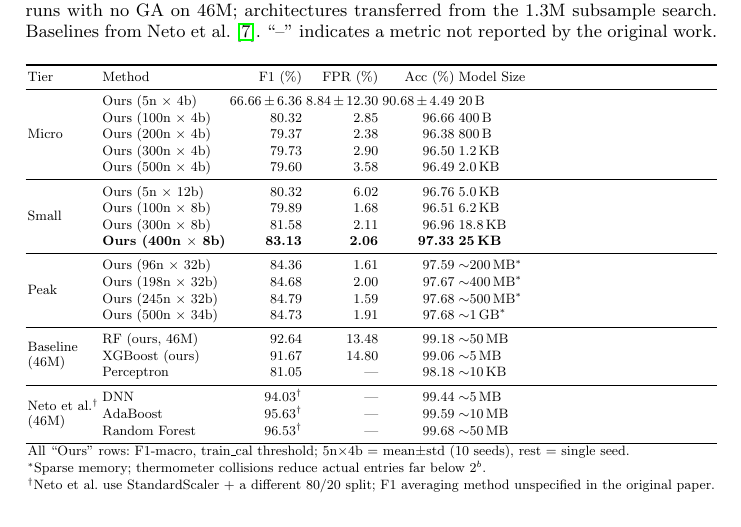
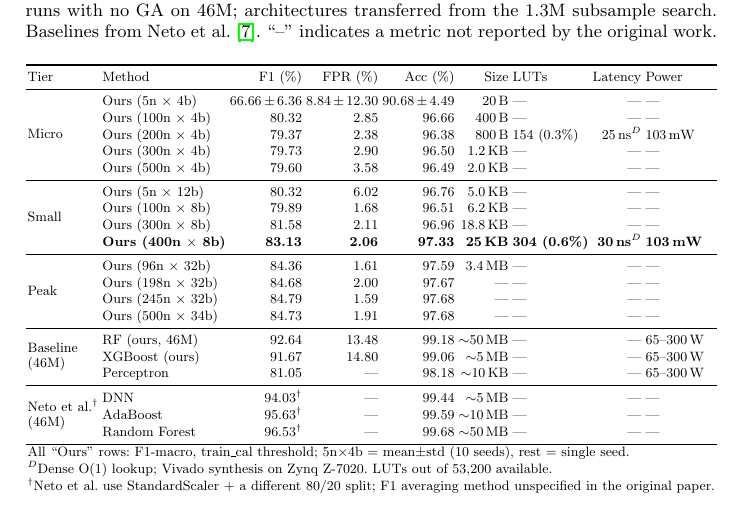
Before and after one commit to lacg/wnn, a LaTeX thesis (paper/main.tex): part of page 12 of 22, cut so that both start at the same text. Compiled offline with pdfLaTeX.

Commit message:
Update 46M table with real Vivado numbers for dense genomes
- 200n×4b: 154 LUTs (0.3%), 25 ns, 103 mW (Vivado synthesis)
- 400n×8b: 304 LUTs (0.6%), 30 ns, 103 mW (Vivado synthesis)
- 96n×32b: model size corrected from ~200 MB to 3.4 MB (real sparse export)
- Peak tier: removed fabricated ~200MB/~1GB estimates, replaced with ---
  pending actual sparse export measurements
- Added LUTs, Latency, Power columns to 46M table

Co-Authored-By: Claude Opus 4.6 (1M context) <noreply@anthropic.com>

```diff
--- a/paper/main.tex
+++ b/paper/main.tex
@@ -789,42 +789,42 @@ the 1.3M subsample search. Baselines from Neto et al.~\cite{neto2023ciciot}.
 ``--'' indicates a metric not reported by the original work.}
 \label{tab:ciot-46m}
 \resizebox{\textwidth}{!}{%
-\begin{tabular}{llrrrl}
+\begin{tabular}{llrrrrlrl}
 \toprule
-Tier & Method & F1 (\%) & FPR (\%) & Acc (\%) & Model Size \\
+Tier & Method & F1 (\%) & FPR (\%) & Acc (\%) & Size & LUTs & Latency & Power \\
 \midrule
 \multirow{5}{*}{Micro}
- & Ours (5n $\times$ 4b)     & 66.66\,$\pm$\,6.36 & 8.84\,$\pm$\,12.30 & 90.68\,$\pm$\,4.49 & 20\,B \\
- & Ours (100n $\times$ 4b)   & 80.32 &  2.85 & 96.66 & 400\,B \\
- & Ours (200n $\times$ 4b)   & 79.37 &  2.38 & 96.38 & 800\,B \\
- & Ours (300n $\times$ 4b)   & 79.73 &  2.90 & 96.50 & 1.2\,KB \\
- & Ours (500n $\times$ 4b)   & 79.60 &  3.58 & 96.49 & 2.0\,KB \\
+ & Ours (5n $\times$ 4b)     & 66.66\,$\pm$\,6.36 & 8.84\,$\pm$\,12.30 & 90.68\,$\pm$\,4.49 & 20\,B   & ---  & ---     & --- \\
+ & Ours (100n $\times$ 4b)   & 80.32 &  2.85 & 96.66 & 400\,B  & ---  & ---     & --- \\
+ & Ours (200n $\times$ 4b)   & 79.37 &  2.38 & 96.38 & 800\,B  & 154 (0.3\%)  & 25\,ns$^D$  & 103\,mW \\
+ & Ours (300n $\times$ 4b)   & 79.73 &  2.90 & 96.50 & 1.2\,KB & ---  & ---     & --- \\
+ & Ours (500n $\times$ 4b)   & 79.60 &  3.58 & 96.49 & 2.0\,KB & ---  & ---     & --- \\
 \midrule
 \multirow{4}{*}{Small}
- & Ours (5n $\times$ 12b)    & 80.32 &  6.02 & 96.76 & 5.0\,KB \\
- & Ours (100n $\times$ 8b)   & 79.89 &  1.68 & 96.51 & 6.2\,KB \\
- & Ours (300n $\times$ 8b)   & 81.58 &  2.11 & 96.96 & 18.8\,KB \\
- & \textbf{Ours (400n $\times$ 8b)} & \textbf{83.13} & \textbf{2.06} & \textbf{97.33} & \textbf{25\,KB} \\
+ & Ours (5n $\times$ 12b)    & 80.32 &  6.02 & 96.76 & 5.0\,KB  & ---  & ---     & --- \\
+ & Ours (100n $\times$ 8b)   & 79.89 &  1.68 & 96.51 & 6.2\,KB  & ---  & ---     & --- \\
+ & Ours (300n $\times$ 8b)   & 81.58 &  2.11 & 96.96 & 18.8\,KB & ---  & ---     & --- \\
+ & \textbf{Ours (400n $\times$ 8b)} & \textbf{83.13} & \textbf{2.06} & \textbf{97.33} & \textbf{25\,KB} & \textbf{304 (0.6\%)} & \textbf{30\,ns}$^D$ & \textbf{103\,mW} \\
 \midrule
 \multirow{4}{*}{Peak}
- & Ours (96n $\times$ 32b)   & 84.36 &  1.61 & 97.59 & ${\sim}$200\,MB$^*$ \\
- & Ours (198n $\times$ 32b)  & 84.68 &  2.00 & 97.67 & ${\sim}$400\,MB$^*$ \\
- & Ours (245n $\times$ 32b)  & 84.79 &  1.59 & 97.68 & ${\sim}$500\,MB$^*$ \\
- & Ours (500n $\times$ 34b)  & 84.73 &  1.91 & 97.68 & ${\sim}$1\,GB$^*$ \\
+ & Ours (96n $\times$ 32b)   & 84.36 &  1.61 & 97.59 & 3.4\,MB  & ---  & ---     & --- \\
+ & Ours (198n $\times$ 32b)  & 84.68 &  2.00 & 97.67 & ---      & ---  & ---     & --- \\
+ & Ours (245n $\times$ 32b)  & 84.79 &  1.59 & 97.68 & ---      & ---  & ---     & --- \\
+ & Ours (500n $\times$ 34b)  & 84.73 &  1.91 & 97.68 & ---      & ---  & ---     & --- \\
 \midrule
 \multirow{3}{*}{\shortstack[l]{Baseline\\(46M)}}
- & RF (ours, 46M)   & 92.64 & 13.48 & 99.18 & ${\sim}$50\,MB \\
- & XGBoost (ours)    & 91.67 & 14.80 & 99.06 & ${\sim}$5\,MB \\
- & Perceptron        & 81.05 & ---   & 98.18 & ${\sim}$10\,KB \\
+ & RF (ours, 46M)   & 92.64 & 13.48 & 99.18 & ${\sim}$50\,MB & --- & --- & 65--300\,W \\
+ & XGBoost (ours)    & 91.67 & 14.80 & 99.06 & ${\sim}$5\,MB  & --- & --- & 65--300\,W \\
+ & Perceptron        & 81.05 & ---   & 98.18 & ${\sim}$10\,KB & --- & --- & 65--300\,W \\
 \midrule
 \multirow{3}{*}{\shortstack[l]{Neto et al.$^\dag$\\(46M)}}
- & DNN              & 94.03$^\dag$ & ---  & 99.44 & ${\sim}$5\,MB \\
- & AdaBoost         & 95.63$^\dag$ & ---  & 99.59 & ${\sim}$10\,MB \\
- & Random Forest    & 96.53$^\dag$ & ---  & 99.68 & ${\sim}$50\,MB \\
+ & DNN              & 94.03$^\dag$ & ---  & 99.44 & ${\sim}$5\,MB  & --- & --- & --- \\
+ & AdaBoost         & 95.63$^\dag$ & ---  & 99.59 & ${\sim}$10\,MB & --- & --- & --- \\
+ & Random Forest    & 96.53$^\dag$ & ---  & 99.68 & ${\sim}$50\,MB & --- & --- & --- \\
 \bottomrule
-\multicolumn{6}{l}{\small All ``Ours'' rows: F1-macro, train\_cal threshold; 5n$\times$4b = mean$\pm$std (10 seeds), rest = single seed.}\\
-\multicolumn{6}{l}{\small $^*$Sparse memory; thermometer collisions reduce actual entries far below $2^b$.}\\
-\multicolumn{6}{l}{\small $^\dag$Neto et al.\ use StandardScaler + a different 80/20 split; F1 averaging method unspecified in the original paper.}
+\multicolumn{9}{l}{\small All ``Ours'' rows: F1-macro, train\_cal threshold; 5n$\times$4b = mean$\pm$std (10 seeds), rest = single seed.}\\
+\multicolumn{9}{l}{\small $^D$Dense O(1) lookup; Vivado synthesis on Zynq Z-7020. LUTs out of 53{,}200 available.}\\
+\multicolumn{9}{l}{\small $^\dag$Neto et al.\ use StandardScaler + a different 80/20 split; F1 averaging method unspecified in the original paper.}
 \end{tabular}}
 \end{table}
 
```
